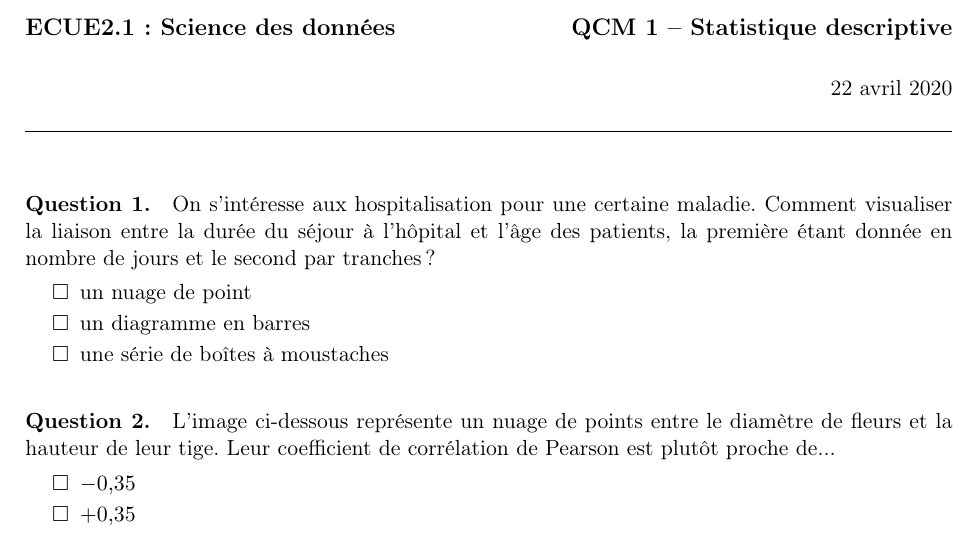
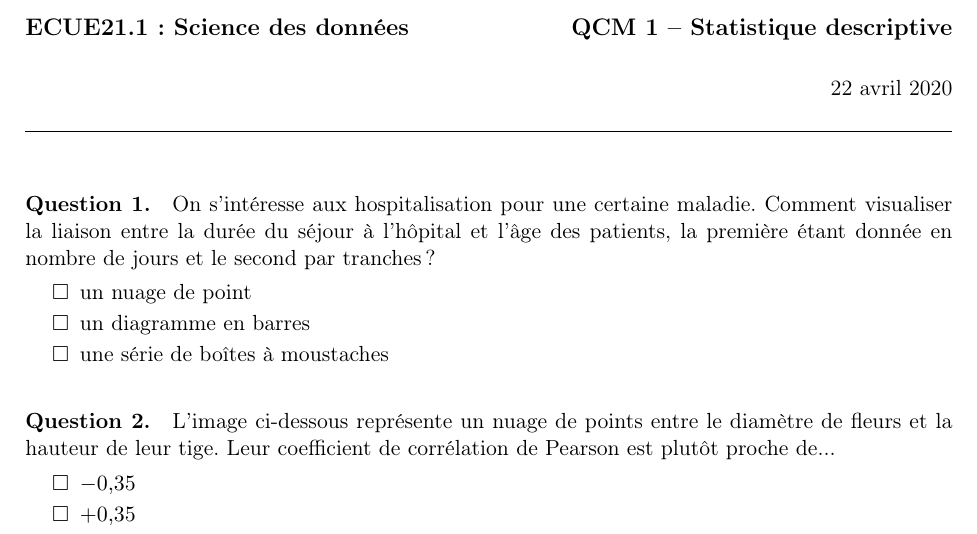
Before and after one commit to chagaz/sdd_2020, a LaTeX document (qcm/2020-04-22-qcm1/qcm1.tex): part of page 1 of 2, cut so that both start at the same text. Compiled offline with pdfLaTeX; the source files are stored in an older character set and shown here as Unicode; a LaTeX package or settings file that is missing is left out.

Commit message:
fixed typo

```diff
--- a/qcm/2020-04-22-qcm1/qcm1.tex
+++ b/qcm/2020-04-22-qcm1/qcm1.tex
@@ -65,7 +65,7 @@
 \begin{document}
 
 \begin{center}
-\bf\large ECUE2.1: Science des données \hfill
+\bf\large ECUE21.1: Science des données \hfill
 QCM 1 -- Statistique descriptive
 \end{center}
 
```
Also changed, not shown: qcm/2020-04-22-qcm2/qcm2.tex (+1 -1 lines).
